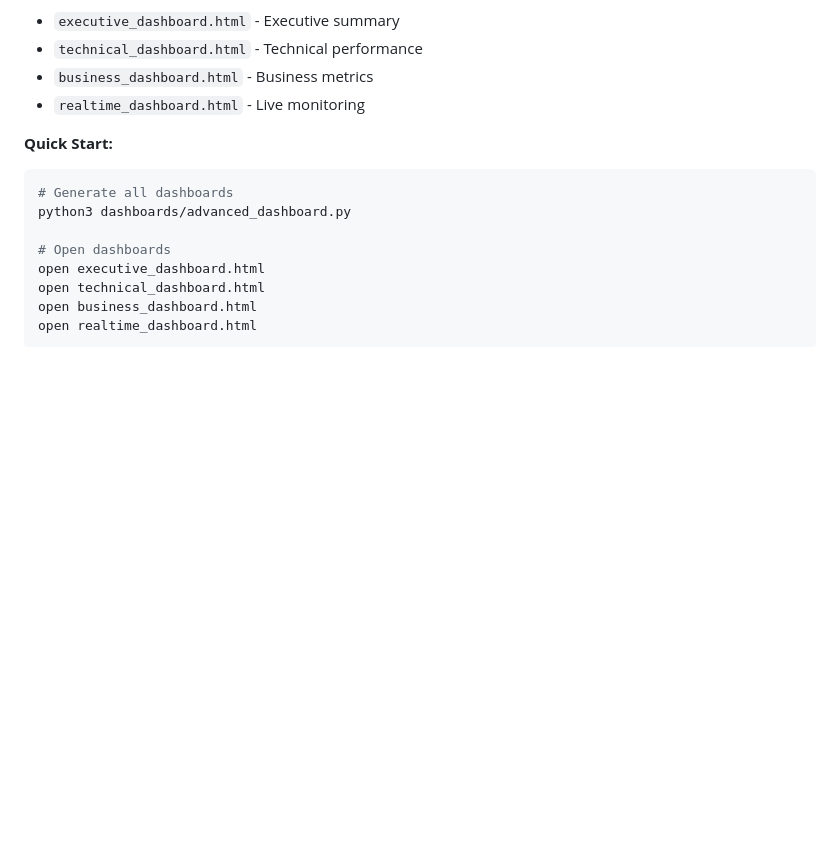
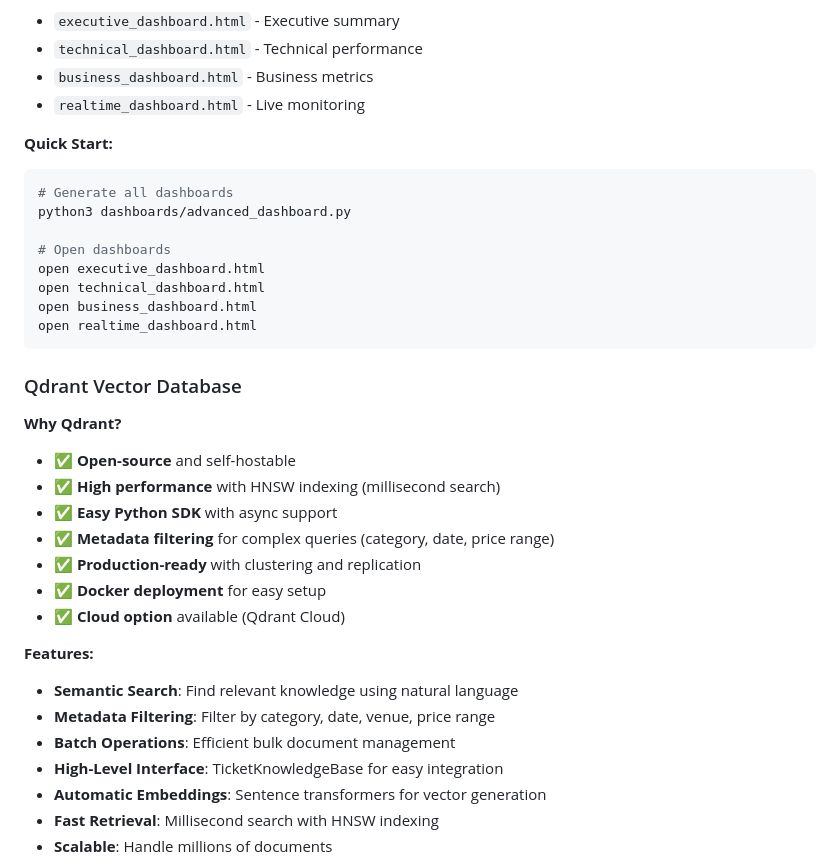
Before and after one commit to abelcuskelly/messaging-agent, a Markdown page: README.md, the part around one of its changes. Rendered like a GitHub page; blank space fills up the shorter version.

````diff
--- a/README.md
+++ b/README.md
@@ -1473,3 +1473,24 @@ open technical_dashboard.html
 open business_dashboard.html
 open realtime_dashboard.html
 ```
+
+### Qdrant Vector Database
+
+**Why Qdrant?**
+- ✅ **Open-source** and self-hostable
+- ✅ **High performance** with HNSW indexing (millisecond search)
+- ✅ **Easy Python SDK** with async support
+- ✅ **Metadata filtering** for complex queries (category, date, price range)
+- ✅ **Production-ready** with clustering and replication
+- ✅ **Docker deployment** for easy setup
+- ✅ **Cloud option** available (Qdrant Cloud)
+
+**Features:**
+- **Semantic Search**: Find relevant knowledge using natural language
+- **Metadata Filtering**: Filter by category, date, venue, price range
+- **Batch Operations**: Efficient bulk document management
+- **High-Level Interface**: TicketKnowledgeBase for easy integration
+- **Automatic Embeddings**: Sentence transformers for vector generation
+- **Fast Retrieval**: Millisecond search with HNSW indexing
+- **Scalable**: Handle millions of documents
+
````
Also changed, not shown: other parts of README.md (+131 -0 lines).
